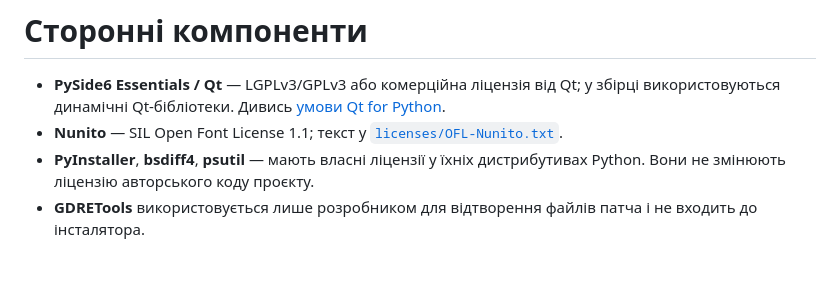
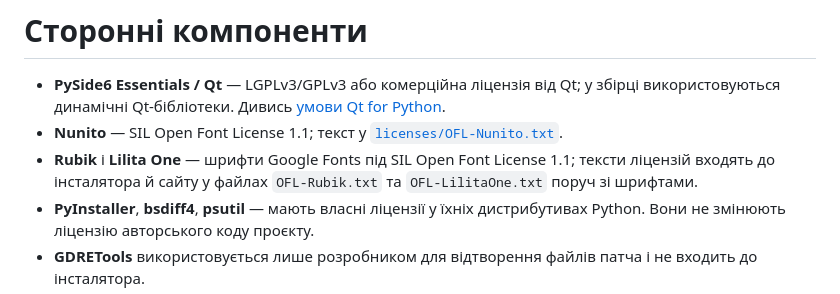
Before and after one commit to Oleksii1221/DubTogether-UA, a Markdown page: THIRD_PARTY.md, the part around the change. Rendered like a GitHub page; blank space fills up the shorter version.

```diff
--- a/THIRD_PARTY.md
+++ b/THIRD_PARTY.md
@@ -5,6 +5,9 @@
   [умови Qt for Python](https://doc.qt.io/qtforpython-6/).
 - **Nunito** — SIL Open Font License 1.1; текст у
   [`licenses/OFL-Nunito.txt`](licenses/OFL-Nunito.txt).
+- **Rubik** і **Lilita One** — шрифти Google Fonts під SIL Open Font License 1.1;
+  тексти ліцензій входять до інсталятора й сайту у файлах
+  `OFL-Rubik.txt` та `OFL-LilitaOne.txt` поруч зі шрифтами.
 - **PyInstaller**, **bsdiff4**, **psutil** — мають власні ліцензії у їхніх
   дистрибутивах Python. Вони не змінюють ліцензію авторського коду проєкту.
 - **GDRETools** використовується лише розробником для відтворення файлів патча
```
Also changed, not shown: README.md (+5 -5 lines), docs/assets/app-welcome.png, 13 other files.
